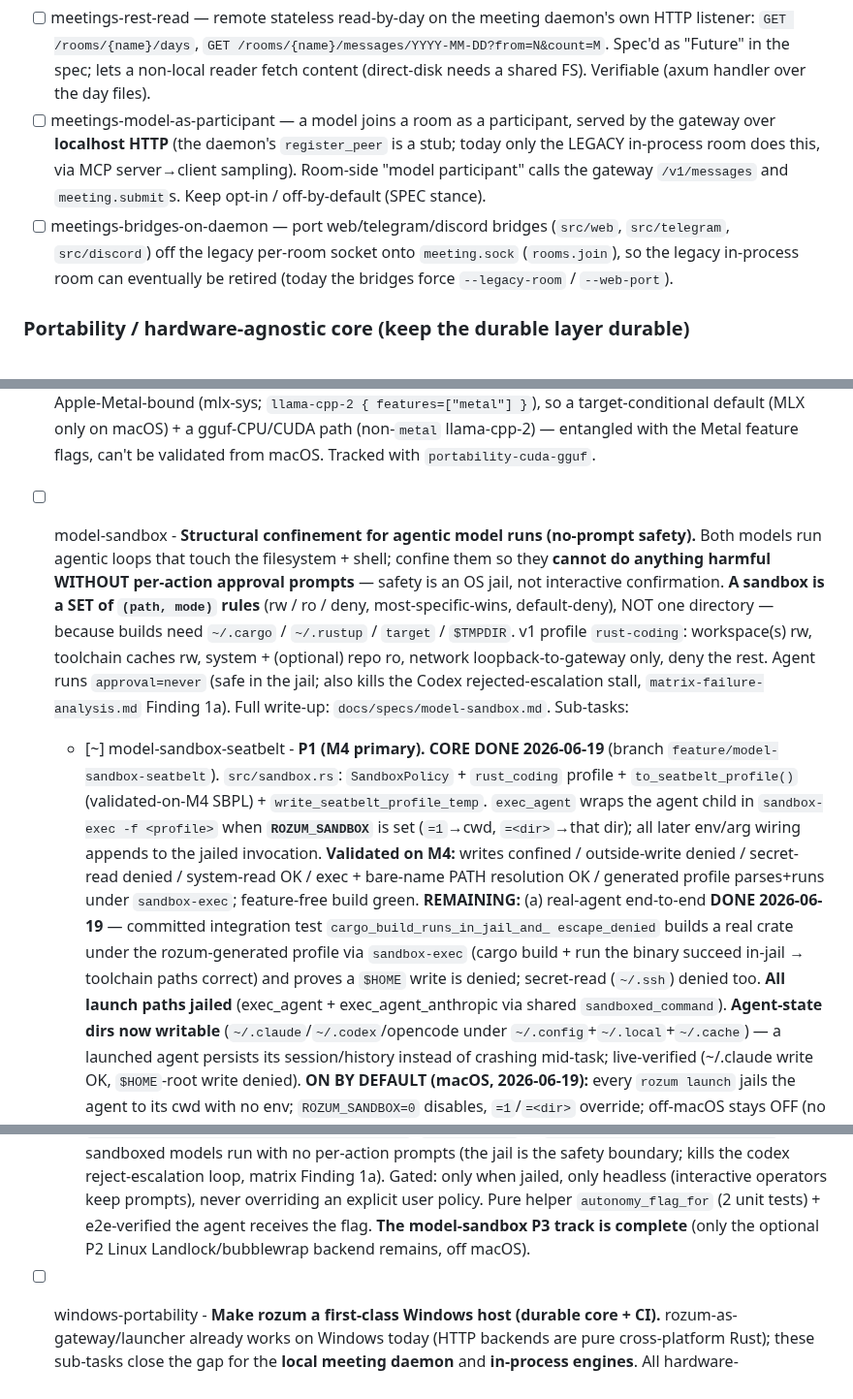
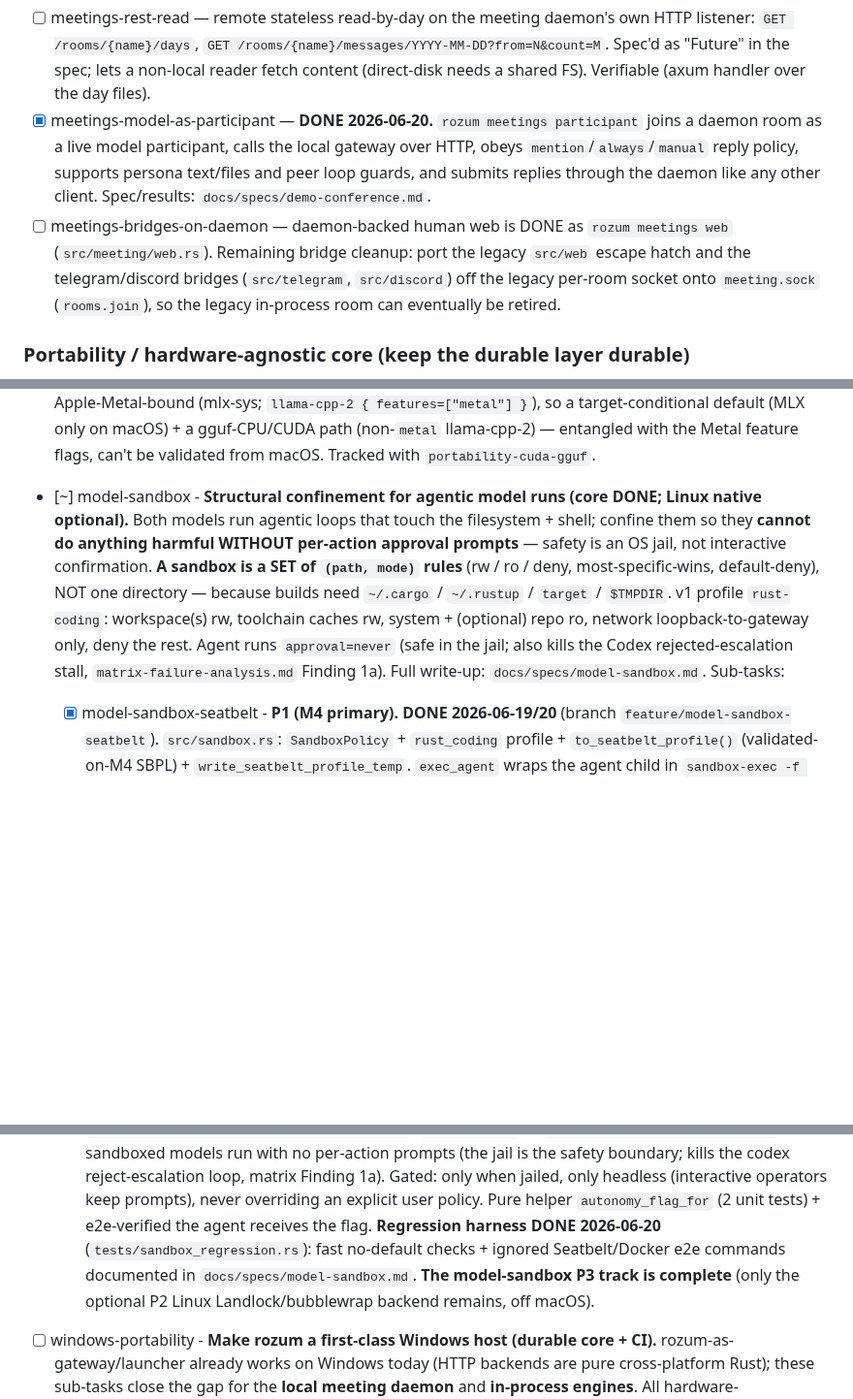
Before and after one commit to sergey-scherbina/rozum, a Markdown page: BACKLOG.md, 3 parts joined by grey strips. Shown at 97% size. Drawn GitHub-style; blank space fills up the shorter version.

Commit message:
docs: refresh sprint backlog status

```diff
--- a/BACKLOG.md
+++ b/BACKLOG.md
@@ -388,15 +388,15 @@ Remaining:
   /rooms/{name}/messages/YYYY-MM-DD?from=N&count=M`. Spec'd as "Future" in the
   spec; lets a non-local reader fetch content (direct-disk needs a shared FS).
   Verifiable (axum handler over the day files).
-- [ ] meetings-model-as-participant — a model joins a room as a participant,
-  served by the gateway over **localhost HTTP** (the daemon's `register_peer` is
-  a stub; today only the LEGACY in-process room does this, via MCP server→client
-  sampling). Room-side "model participant" calls the gateway `/v1/messages` and
-  `meeting.submit`s. Keep opt-in / off-by-default (SPEC stance).
-- [ ] meetings-bridges-on-daemon — port web/telegram/discord bridges
-  (`src/web`, `src/telegram`, `src/discord`) off the legacy per-room socket onto
-  `meeting.sock` (`rooms.join`), so the legacy in-process room can eventually be
-  retired (today the bridges force `--legacy-room` / `--web-port`).
+- [x] meetings-model-as-participant — **DONE 2026-06-20.** `rozum meetings participant`
+  joins a daemon room as a live model participant, calls the local gateway over HTTP,
+  obeys `mention`/`always`/`manual` reply policy, supports persona text/files and peer
+  loop guards, and submits replies through the daemon like any other client. Spec/results:
+  `docs/specs/demo-conference.md`.
+- [ ] meetings-bridges-on-daemon — daemon-backed human web is DONE as `rozum meetings web`
+  (`src/meeting/web.rs`). Remaining bridge cleanup: port the legacy `src/web` escape hatch and
+  the telegram/discord bridges (`src/telegram`, `src/discord`) off the legacy per-room socket
+  onto `meeting.sock` (`rooms.join`), so the legacy in-process room can eventually be retired.
 
 ### Portability / hardware-agnostic core (keep the durable layer durable)
 
@@ -417,7 +417,7 @@ These items turn "portable in principle" into "portable by `cargo build`".
   (non-`metal` llama-cpp-2) — entangled with the Metal feature flags, can't be validated from macOS.
   Tracked with `portability-cuda-gguf`.
 
-- [ ] model-sandbox - **Structural confinement for agentic model runs (no-prompt safety).**
+- [~] model-sandbox - **Structural confinement for agentic model runs (core DONE; Linux native optional).**
   Both models run agentic loops that touch the filesystem + shell; confine them so they
   **cannot do anything harmful WITHOUT per-action approval prompts** — safety is an OS jail,
   not interactive confirmation. **A sandbox is a SET of `(path, mode)` rules** (rw / ro / deny,
@@ -427,7 +427,7 @@ These items turn "portable in principle" into "portable by `cargo build`".
   Agent runs `approval=never` (safe in the jail; also kills the Codex rejected-escalation
   stall, `matrix-failure-analysis.md` Finding 1a). Full write-up:
   `docs/specs/model-sandbox.md`. Sub-tasks:
-  - [~] model-sandbox-seatbelt - **P1 (M4 primary). CORE DONE 2026-06-19** (branch
+  - [x] model-sandbox-seatbelt - **P1 (M4 primary). DONE 2026-06-19/20** (branch
     `feature/model-sandbox-seatbelt`). `src/sandbox.rs`: `SandboxPolicy` + `rust_coding`
     profile + `to_seatbelt_profile()` (validated-on-M4 SBPL) + `write_seatbelt_profile_temp`.
     `exec_agent` wraps the agent child in `sandbox-exec -f <profile>` when **`ROZUM_SANDBOX`**
@@ -517,8 +517,10 @@ These items turn "portable in principle" into "portable by `cargo build`".
     prompts (the jail is the safety boundary; kills the codex reject-escalation loop, matrix Finding
     1a). Gated: only when jailed, only headless (interactive operators keep prompts), never overriding
     an explicit user policy. Pure helper `autonomy_flag_for` (2 unit tests) + e2e-verified the agent
-    receives the flag. **The model-sandbox P3 track is complete** (only the optional P2 Linux
-    Landlock/bubblewrap backend remains, off macOS).
+    receives the flag. **Regression harness DONE 2026-06-20** (`tests/sandbox_regression.rs`):
+    fast no-default checks + ignored Seatbelt/Docker e2e commands documented in
+    `docs/specs/model-sandbox.md`. **The model-sandbox P3 track is complete** (only the
+    optional P2 Linux Landlock/bubblewrap backend remains, off macOS).
 
 - [ ] windows-portability - **Make rozum a first-class Windows host (durable core + CI).**
   rozum-as-gateway/launcher already works on Windows today (HTTP backends are pure
```
Also changed, not shown: other parts of BACKLOG.md (+1 -1 lines), SPRINT.md (+13 -10 lines).
